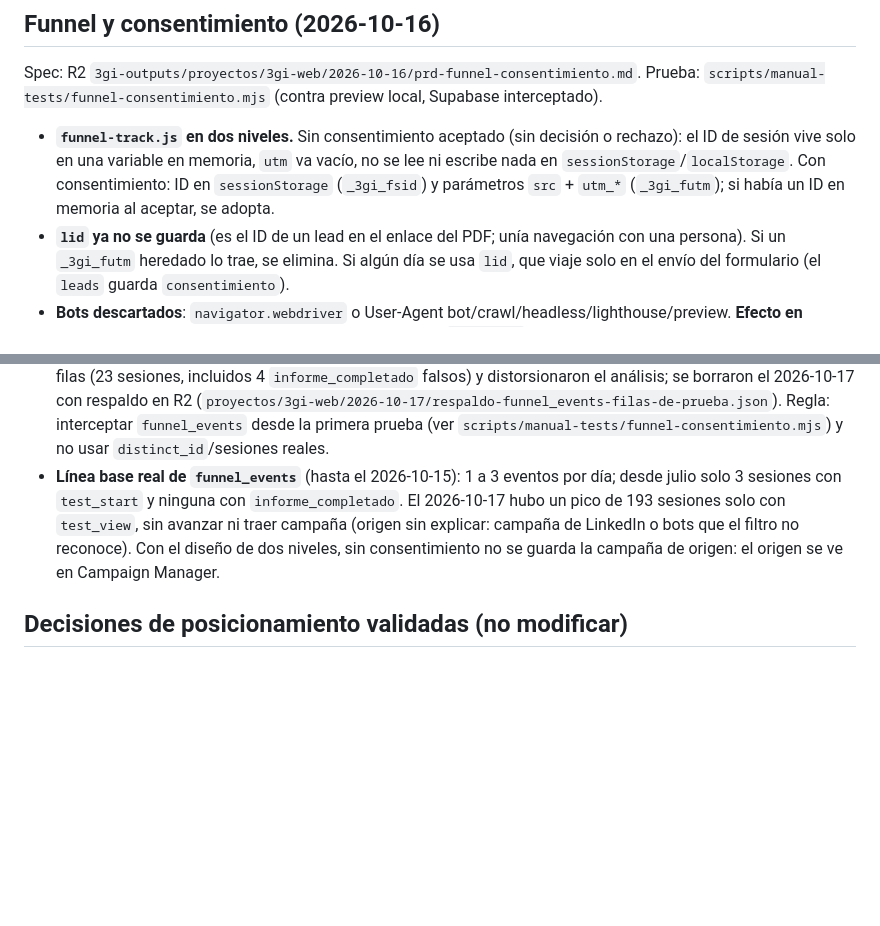
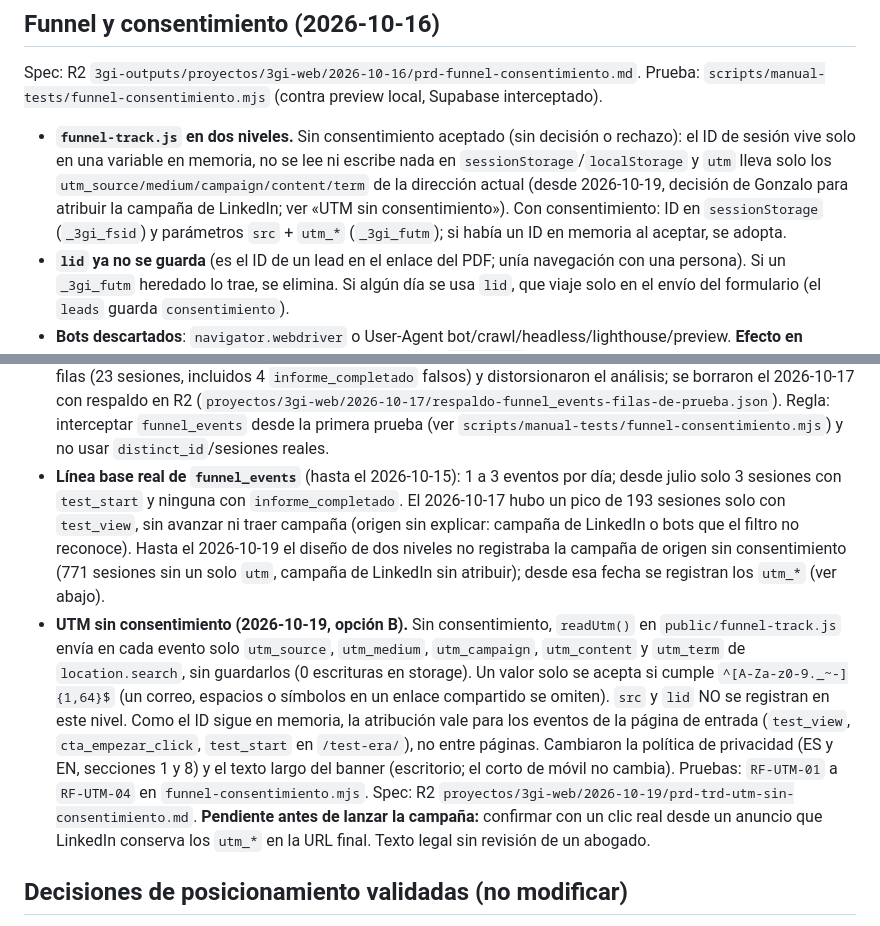
Before and after one commit to ggompertz/3gi-web, a Markdown page: CLAUDE.md, 2 parts joined by grey strips. Drawn GitHub-style; blank space fills up the shorter version.

Commit message:
docs(funnel): documentar el registro de utm_* sin consentimiento y el pendiente del clic real
Co-Authored-By: Claude Sonnet 5.5 <noreply@anthropic.com>

```diff
--- a/CLAUDE.md
+++ b/CLAUDE.md
@@ -190,7 +190,7 @@ el estado final): `my-config/handoffs/2026-08-10_3gi-web-posthog-fix-completo.md
 
 Spec: R2 `3gi-outputs/proyectos/3gi-web/2026-10-16/prd-funnel-consentimiento.md`. Prueba: `scripts/manual-tests/funnel-consentimiento.mjs` (contra preview local, Supabase interceptado).
 
-- **`funnel-track.js` en dos niveles.** Sin consentimiento aceptado (sin decisión o rechazo): el ID de sesión vive solo en una variable en memoria, `utm` va vacío, no se lee ni escribe nada en `sessionStorage`/`localStorage`. Con consentimiento: ID en `sessionStorage` (`_3gi_fsid`) y parámetros `src` + `utm_*` (`_3gi_futm`); si había un ID en memoria al aceptar, se adopta.
+- **`funnel-track.js` en dos niveles.** Sin consentimiento aceptado (sin decisión o rechazo): el ID de sesión vive solo en una variable en memoria, no se lee ni escribe nada en `sessionStorage`/`localStorage` y `utm` lleva solo los `utm_source/medium/campaign/content/term` de la dirección actual (desde 2026-10-19, decisión de Gonzalo para atribuir la campaña de LinkedIn; ver «UTM sin consentimiento»). Con consentimiento: ID en `sessionStorage` (`_3gi_fsid`) y parámetros `src` + `utm_*` (`_3gi_futm`); si había un ID en memoria al aceptar, se adopta.
 - **`lid` ya no se guarda** (es el ID de un lead en el enlace del PDF; unía navegación con una persona). Si un `_3gi_futm` heredado lo trae, se elimina. Si algún día se usa `lid`, que viaje solo en el envío del formulario (el `leads` guarda `consentimiento`).
 - **Bots descartados**: `navigator.webdriver` o User-Agent bot/crawl/headless/lighthouse/preview. **Efecto en pruebas**: cualquier prueba con Playwright debe ocultar `webdriver` y usar un User-Agent normal, si no `__funnelTrack` no envía nada.
 - **Tasa de consentimiento**: los handlers del banner (`Layout.astro`) llaman `__funnelTrack('consent_accepted' | 'consent_rejected')`. Solo cuenta en páginas con `funnel-track.js`. Leer con `select evento, count(distinct session_id) from funnel_events where evento like 'consent_%' group by 1` y compararlo con las sesiones de `test_view`.
@@ -202,7 +202,8 @@ Spec: R2 `3gi-outputs/proyectos/3gi-web/2026-10-16/prd-funnel-consentimiento.md`
 - **Trampa: tabla de traducción vestigial en `Layout.astro`** (`'cookie-banner-text'`, `cookie-accept`, `cookie-reject`, etc., ~líneas 889 y 1022) reescribe en el navegador cualquier elemento con `data-i18n`. Sobrescribió el texto del banner con la versión vieja ("solo Google Analytics") entre el 16-10 y el 17-10, aunque el HTML del servidor decía lo correcto: el texto con PostHog y LinkedIn nunca se vio. Se quitó `data-i18n` del texto del banner y se actualizó la tabla. **Verificar siempre el texto VISIBLE en un navegador (`innerText` tras cargar), no el HTML crudo.** La prueba `banner-movil.mjs` ahora lo comprueba en móvil y escritorio, ES y EN.
 - **`test_start` no es el clic en "Empezar"**: se dispara al responder la PRIMERA pregunta (`selectOpt`, `current === 0`). No hay evento para el clic en "Empezar Test ERA".
 - **Las pruebas escriben en el Supabase real.** Un preview local (`localhost:4399`) o una prueba contra `3gi.cl` que no intercepte `funnel_events` inserta filas reales con la anon key. El 2026-10-16 unas pruebas mías dejaron 34 filas (23 sesiones, incluidos 4 `informe_completado` falsos) y distorsionaron el análisis; se borraron el 2026-10-17 con respaldo en R2 (`proyectos/3gi-web/2026-10-17/respaldo-funnel_events-filas-de-prueba.json`). Regla: interceptar `funnel_events` desde la primera prueba (ver `scripts/manual-tests/funnel-consentimiento.mjs`) y no usar `distinct_id`/sesiones reales.
-- **Línea base real de `funnel_events`** (hasta el 2026-10-15): 1 a 3 eventos por día; desde julio solo 3 sesiones con `test_start` y ninguna con `informe_completado`. El 2026-10-17 hubo un pico de 193 sesiones solo con `test_view`, sin avanzar ni traer campaña (origen sin explicar: campaña de LinkedIn o bots que el filtro no reconoce). Con el diseño de dos niveles, sin consentimiento no se guarda la campaña de origen: el origen se ve en Campaign Manager.
+- **Línea base real de `funnel_events`** (hasta el 2026-10-15): 1 a 3 eventos por día; desde julio solo 3 sesiones con `test_start` y ninguna con `informe_completado`. El 2026-10-17 hubo un pico de 193 sesiones solo con `test_view`, sin avanzar ni traer campaña (origen sin explicar: campaña de LinkedIn o bots que el filtro no reconoce). Hasta el 2026-10-19 el diseño de dos niveles no registraba la campaña de origen sin consentimiento (771 sesiones sin un solo `utm`, campaña de LinkedIn sin atribuir); desde esa fecha se registran los `utm_*` (ver abajo).
+- **UTM sin consentimiento (2026-10-19, opción B).** Sin consentimiento, `readUtm()` en `public/funnel-track.js` envía en cada evento solo `utm_source`, `utm_medium`, `utm_campaign`, `utm_content` y `utm_term` de `location.search`, sin guardarlos (0 escrituras en storage). Un valor solo se acepta si cumple `^[A-Za-z0-9._~-]{1,64}$` (un correo, espacios o símbolos en un enlace compartido se omiten). `src` y `lid` NO se registran en este nivel. Como el ID sigue en memoria, la atribución vale para los eventos de la página de entrada (`test_view`, `cta_empezar_click`, `test_start` en `/test-era/`), no entre páginas. Cambiaron la política de privacidad (ES y EN, secciones 1 y 8) y el texto largo del banner (escritorio; el corto de móvil no cambia). Pruebas: `RF-UTM-01` a `RF-UTM-04` en `funnel-consentimiento.mjs`. Spec: R2 `proyectos/3gi-web/2026-10-19/prd-trd-utm-sin-consentimiento.md`. **Pendiente antes de lanzar la campaña:** confirmar con un clic real desde un anuncio que LinkedIn conserva los `utm_*` en la URL final. Texto legal sin revisión de un abogado.
 
 ## Decisiones de posicionamiento validadas (no modificar)
 
```
